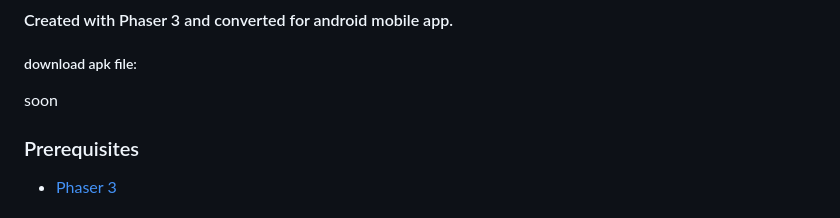
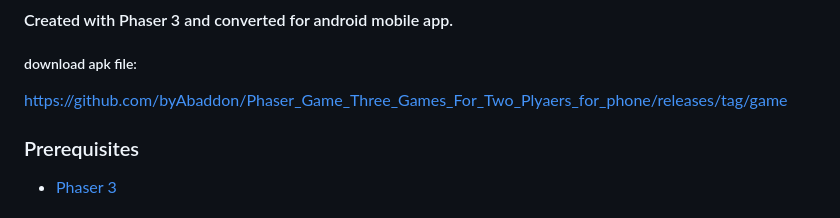
Before and after one commit to byAbaddon/Phaser_Game_Four-Bees-In-a-Row_for_phone, a Markdown page: README.md, the part around the change. Drawn GitHub-style.

```diff
--- a/README.md
+++ b/README.md
@@ -46,7 +46,7 @@ https://youtu.be/oSAAoSDEW7k
 ### Download
 #### Created with Phaser 3 and converted for android mobile app.
 ##### download apk file:
-soon
+https://github.com/byAbaddon/Phaser_Game_Three_Games_For_Two_Plyaers_for_phone/releases/tag/game
 
 
 ### Prerequisites
```
